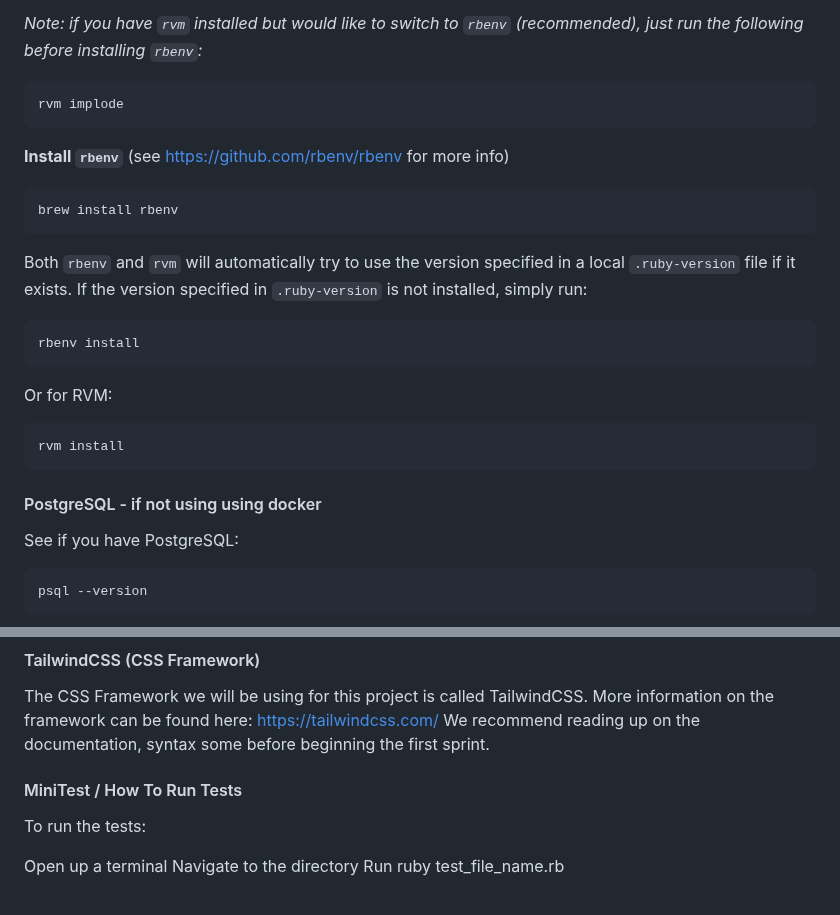
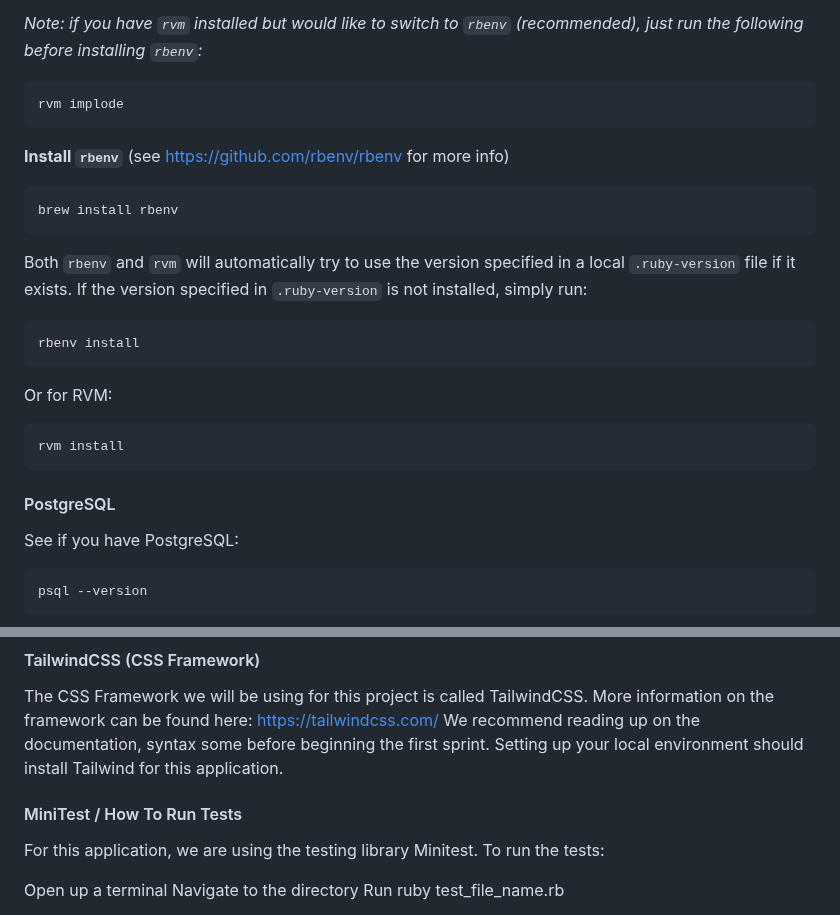
Before and after one commit to softwareforgood/innocent_tech_app, a Markdown page: README.md, 2 parts joined by grey strips. Rendered like a GitHub page.

Commit message:
editing tailwind and minitest section

````diff
--- a/README.md
+++ b/README.md
@@ -52,6 +52,7 @@ either version manager installed, and you should install `rbenv`.
 
 _Note: if you have `rvm` installed but would like to switch to `rbenv` (recommended),
 just run the following before installing `rbenv`:_
+
 ```sh
 rvm implode
 ```
@@ -64,6 +65,7 @@ brew install rbenv
 Both `rbenv` and `rvm` will automatically try to use the version specified in a
 local `.ruby-version` file if it exists. If the version specified in `.ruby-version`
 is not installed, simply run:
+
 ```sh
 rbenv install
 ```
@@ -72,7 +74,7 @@ Or for RVM:
 rvm install
 ```
 
-#### PostgreSQL - if not using using docker
+#### PostgreSQL
 See if you have PostgreSQL:
 
 ```sh
@@ -135,9 +137,11 @@ bin/rails db:setup # runs `rake db:create db:schema:load db:seed
  The CSS Framework we will be using for this project is called TailwindCSS.
  More information on the framework can be found here: https://tailwindcss.com/
  We recommend reading up on the documentation, syntax some before beginning the first sprint.
+ Setting up your local environment should install Tailwind for this application.
 
 #### MiniTest / How To Run Tests
 
+For this application, we are using the testing library Minitest.
 To run the tests:
 
 Open up a terminal
````
